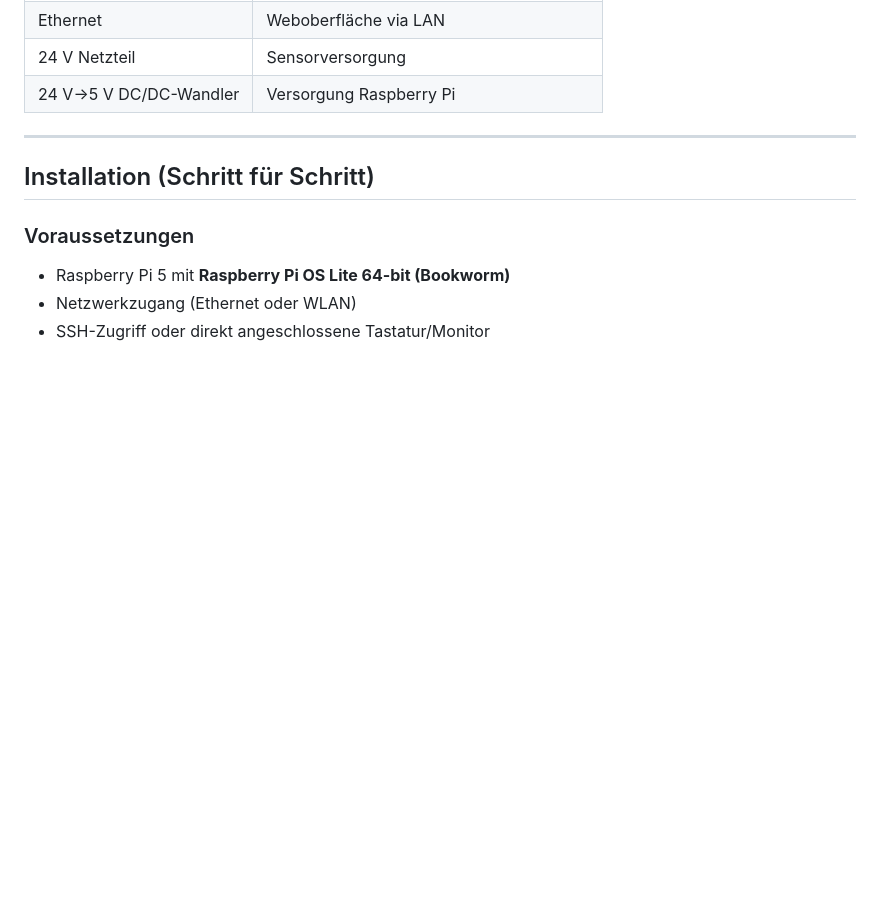
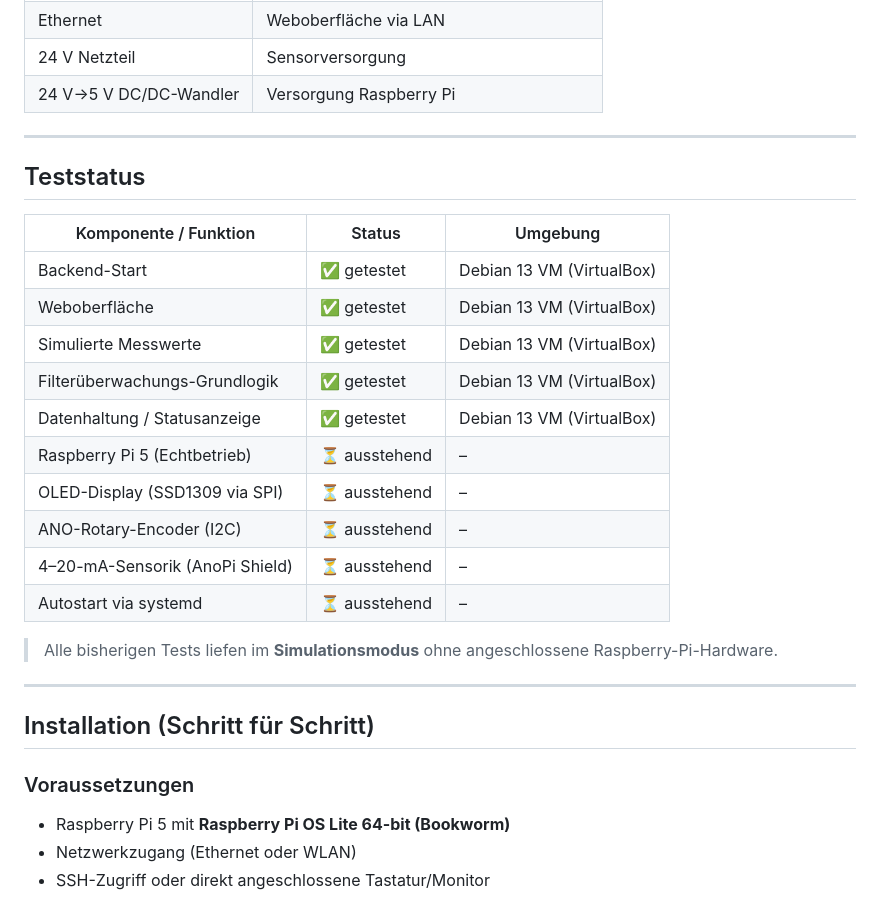
Before and after one commit to aracon30/HETA_Smart_Filter_Monitoring, a Markdown page: README.md, the part around the change. Drawn GitHub-style; blank space fills up the shorter version.

Commit message:
README: Teststatus-Abschnitt ergänzt
Erster Softwaretest erfolgreich in Debian-13-VM (VirtualBox) im Simulationsmodus.
Tabelle mit getesteten Funktionen (✅) und ausstehenden Hardware-Tests (⏳):
Raspberry Pi 5, OLED-Display, ANO-Encoder, 4-20mA-Sensorik, systemd-Autostart.

https://claude.ai/code/session_01SKNmjdNUtbmKGLrJ9zgL6h

```diff
--- a/README.md
+++ b/README.md
@@ -20,6 +20,25 @@ und stellt eine lokale Weboberfläche sowie ein OLED-Display mit Encoder-Navigat
 | Ethernet                | Weboberfläche via LAN                         |
 | 24 V Netzteil           | Sensorversorgung                              |
 | 24 V→5 V DC/DC-Wandler  | Versorgung Raspberry Pi                       |
+
+---
+
+## Teststatus
+
+| Komponente / Funktion              | Status           | Umgebung                        |
+|------------------------------------|------------------|---------------------------------|
+| Backend-Start                      | ✅ getestet      | Debian 13 VM (VirtualBox)       |
+| Weboberfläche                      | ✅ getestet      | Debian 13 VM (VirtualBox)       |
+| Simulierte Messwerte               | ✅ getestet      | Debian 13 VM (VirtualBox)       |
+| Filterüberwachungs-Grundlogik      | ✅ getestet      | Debian 13 VM (VirtualBox)       |
+| Datenhaltung / Statusanzeige       | ✅ getestet      | Debian 13 VM (VirtualBox)       |
+| Raspberry Pi 5 (Echtbetrieb)       | ⏳ ausstehend    | –                               |
+| OLED-Display (SSD1309 via SPI)     | ⏳ ausstehend    | –                               |
+| ANO-Rotary-Encoder (I2C)           | ⏳ ausstehend    | –                               |
+| 4–20-mA-Sensorik (AnoPi Shield)    | ⏳ ausstehend    | –                               |
+| Autostart via systemd              | ⏳ ausstehend    | –                               |
+
+> Alle bisherigen Tests liefen im **Simulationsmodus** ohne angeschlossene Raspberry-Pi-Hardware.
 
 ---
 
```
